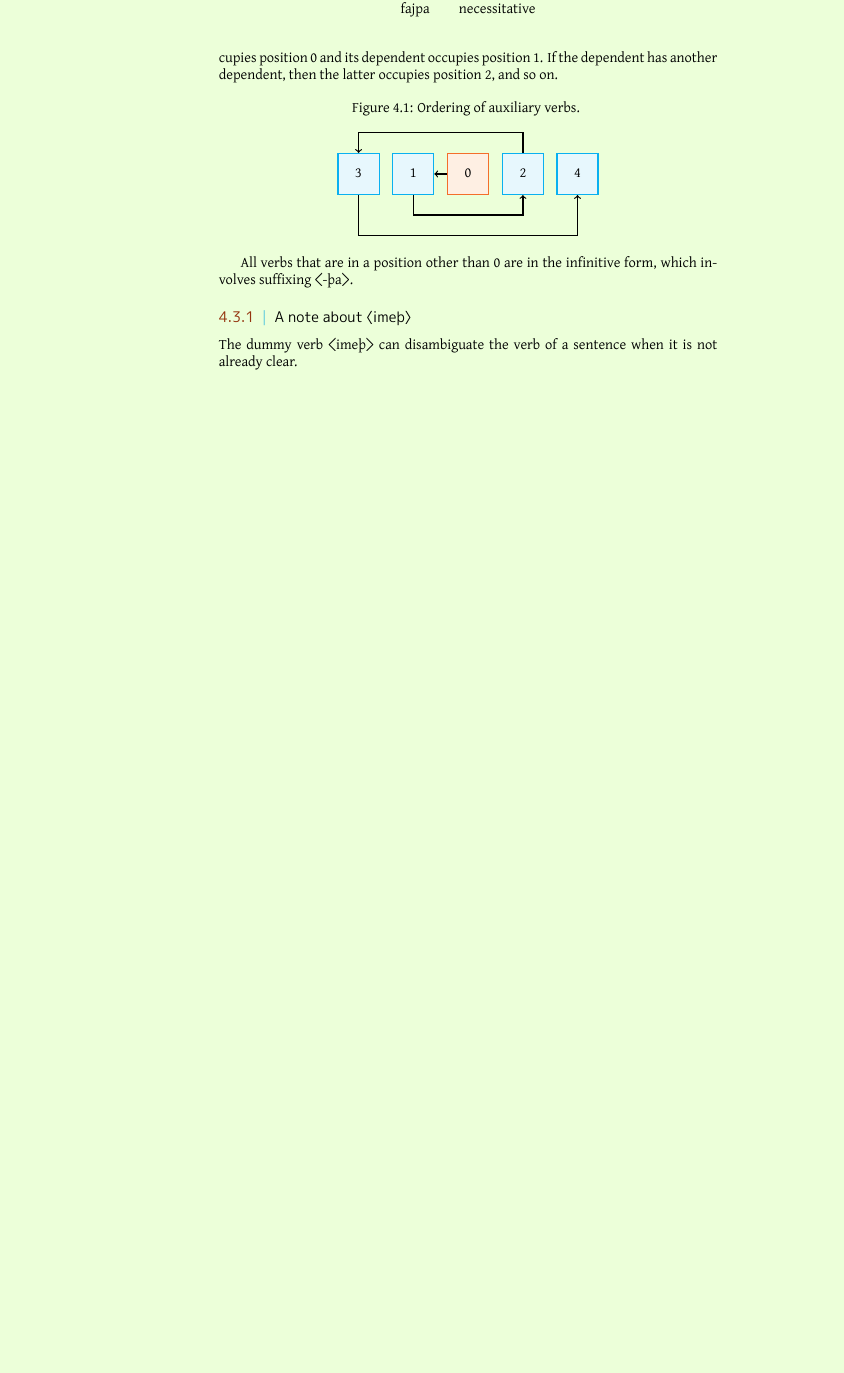
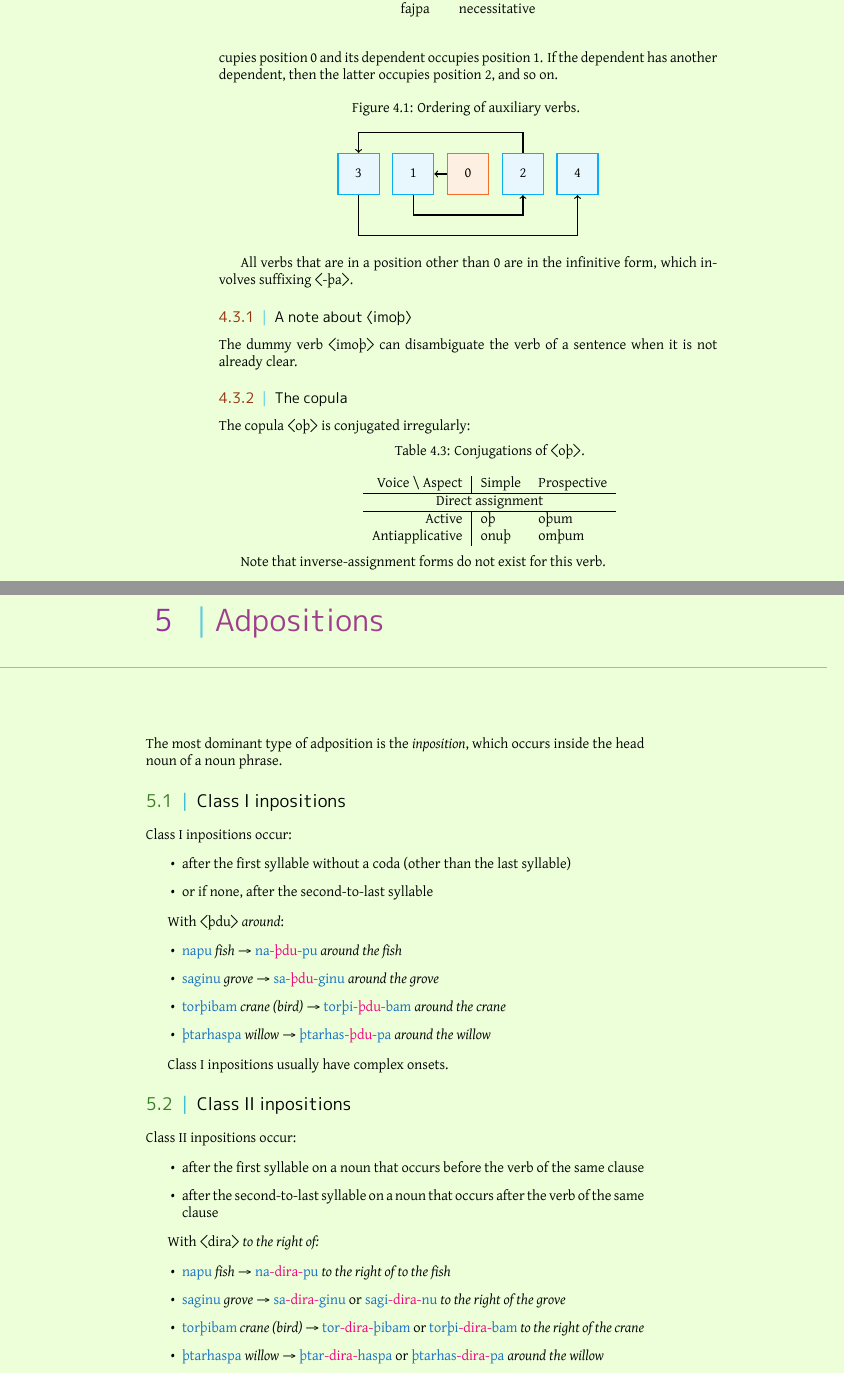
Before and after one commit to bluebear94/uruwi-conlangs, a LaTeX book (9/main.tex): part of page 16 of 18 before the commit and two parts of pages 16 and 17 of 20 after it, the two joined at a grey line, cut so that both start at the same text, the shorter picture padded with empty space. The pictures show the PDF file out/9.pdf that the author committed with the source.

Commit message:
Inpositions

```diff
--- a/9/main.tex
+++ b/9/main.tex
@@ -577,6 +577,42 @@ All verbs that are in a position other than 0 are in the infinitive form, which
   \end{tabular}
 \end{table}
 
-\subsection{A note about \ortho{imeþ}}
+\subsection{A note about \ortho{imoþ}}
 
-The dummy verb \ortho{imeþ} can disambiguate the verb of a sentence when it is not already clear.
+The dummy verb \ortho{imoþ} can disambiguate the verb of a sentence when it is not already clear.
+
+\subsection{The copula}
+
+The copula \ortho{oþ} is conjugated irregularly:
+
+\begin{tablenf}
+  \caption{Conjugations of \ortho{oþ}.}
+  \centering
+  \begin{tabular}{r|ll}
+    Voice \bs{} Aspect & Simple & Prospective \\
+    \hline
+    \multicolumn{3}{c}{Direct assignment} \\
+    \hline
+    Active & oþ & oþum \\
+    Antiapplicative & onuþ & omþum \\
+  \end{tabular}
+\end{tablenf}
+
+Note that inverse-assignment forms do not exist for this verb.
+
+\chapter{Adpositions}
+
+The most dominant type of adposition is the \emph{inposition}, which occurs inside the head noun of a noun phrase.
+
+\section{Class I inpositions}
+
+Class I inpositions occur:
+
+\begin{itemize}
+  \item after the first syllable without a coda (other than the last syllable)
+  \item or if none, after the second-to-last syllable
+\end{itemize}
+
+With \ortho{þdu} \emph{around}:
+
+\begin{itemize}
@@ -582,0 +623,17 @@ The dummy verb \ortho{imeþ} can disambiguate the verb of a sentence when it is
+\end{itemize}
+
+Class I inpositions usually have complex onsets.
+
+\section{Class II inpositions}
+
+Class II inpositions occur:
+
+\begin{itemize}
+  \item after the first syllable on a noun that occurs before the verb of the same clause
+  \item after the second-to-last syllable on a noun that occurs after the verb of the same clause
+\end{itemize}
+
+With \ortho{dira} \emph{to the right of:}
+
+\begin{itemize}
+  \item \hliii{napu} \emph{fish} → \hliii{na}\hliv{-dira-}\hliii{pu} \emph{to the right of to the fish}
@@ -583,3 +643,4 @@ The dummy verb \ortho{imeþ} can disambiguate the verb of a sentence when it is
+\end{itemize}
 
 \appendix
 
```
Also changed, not shown: out/9.pdf, 9/main.tex (13 more changed lines), 1 other file.
